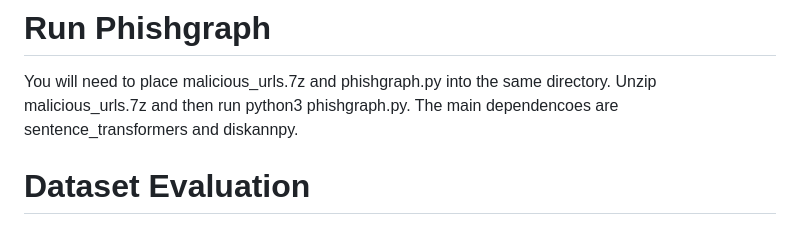
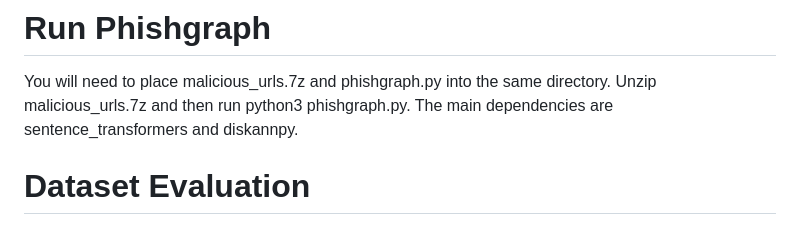
Before and after one commit to PromptForge/melef-paper-Open-Datasets-Cybersecurity, a Markdown page: README.md, the part around the change. Rendered like a GitHub page.

Commit message:
Fix typo in README regarding dependencies

```diff
--- a/README.md
+++ b/README.md
@@ -1,6 +1,6 @@
 # Run Phishgraph
 You will need to place malicious_urls.7z and phishgraph.py into the same directory. Unzip malicious_urls.7z and then run python3 phishgraph.py.
-The main dependencoes are sentence_transformers and diskannpy.
+The main dependencies are sentence_transformers and diskannpy.
 
 # Dataset Evaluation
 
```
